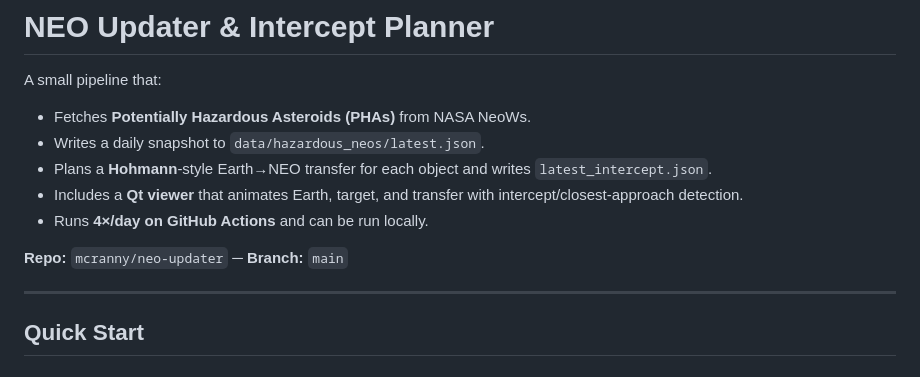
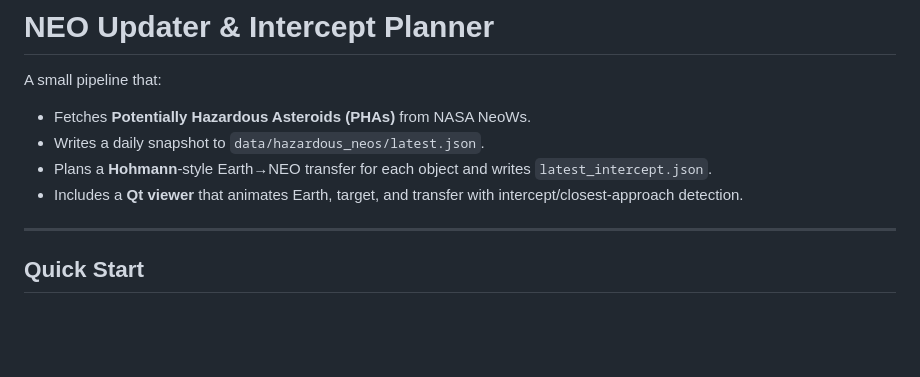
Before and after one commit to mcranny/neo-updater, a Markdown page: README.md, the part around the change. GitHub-like rendering; blank space fills up the shorter version.

```diff
--- a/README.md
+++ b/README.md
@@ -6,9 +6,6 @@ A small pipeline that:
 - Writes a daily snapshot to `data/hazardous_neos/latest.json`.
 - Plans a **Hohmann**-style Earth→NEO transfer for each object and writes `latest_intercept.json`.
 - Includes a **Qt viewer** that animates Earth, target, and transfer with intercept/closest-approach detection.
-- Runs **4×/day on GitHub Actions** and can be run locally.
-
-**Repo:** `mcranny/neo-updater` ─ **Branch:** `main`
 
 ---
 
```
